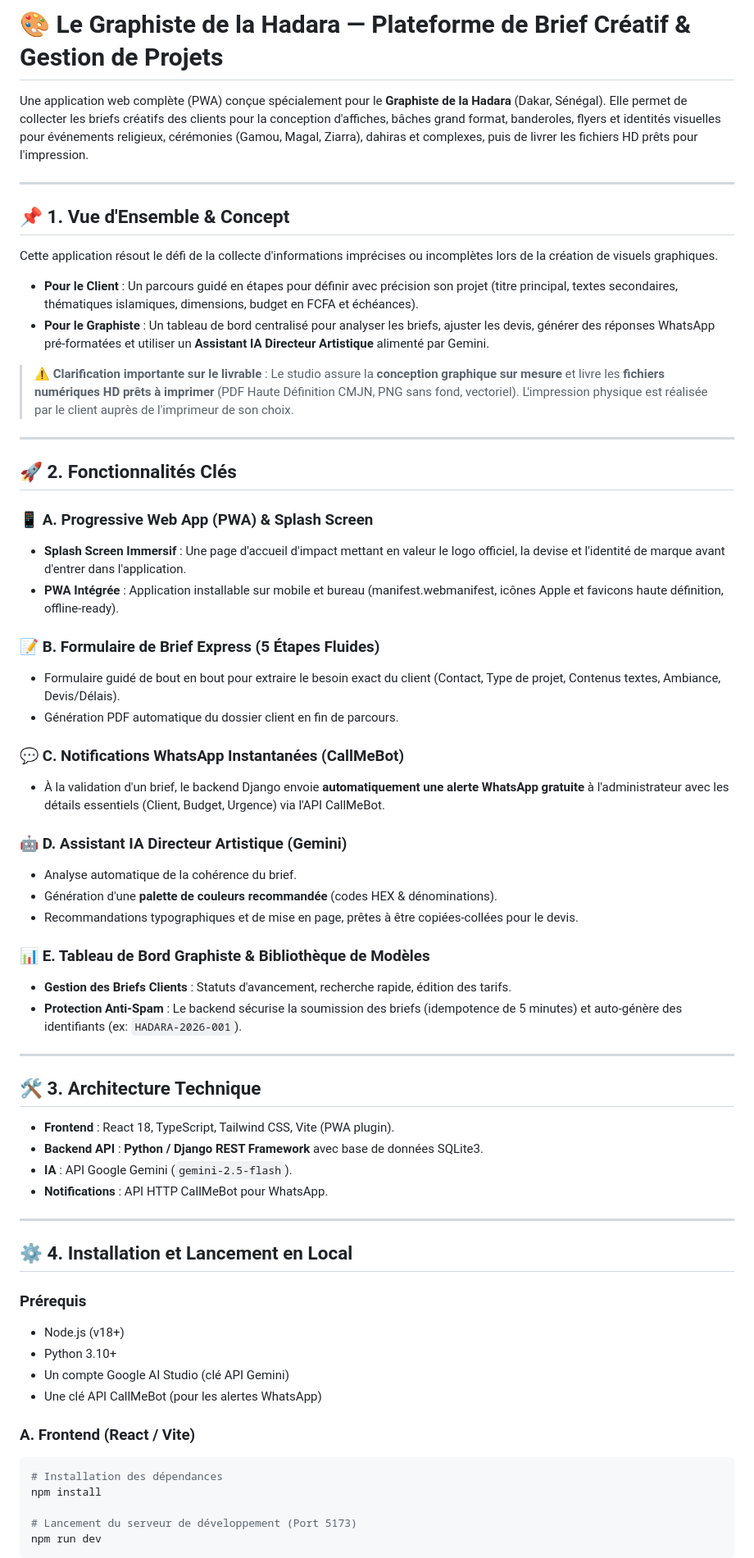
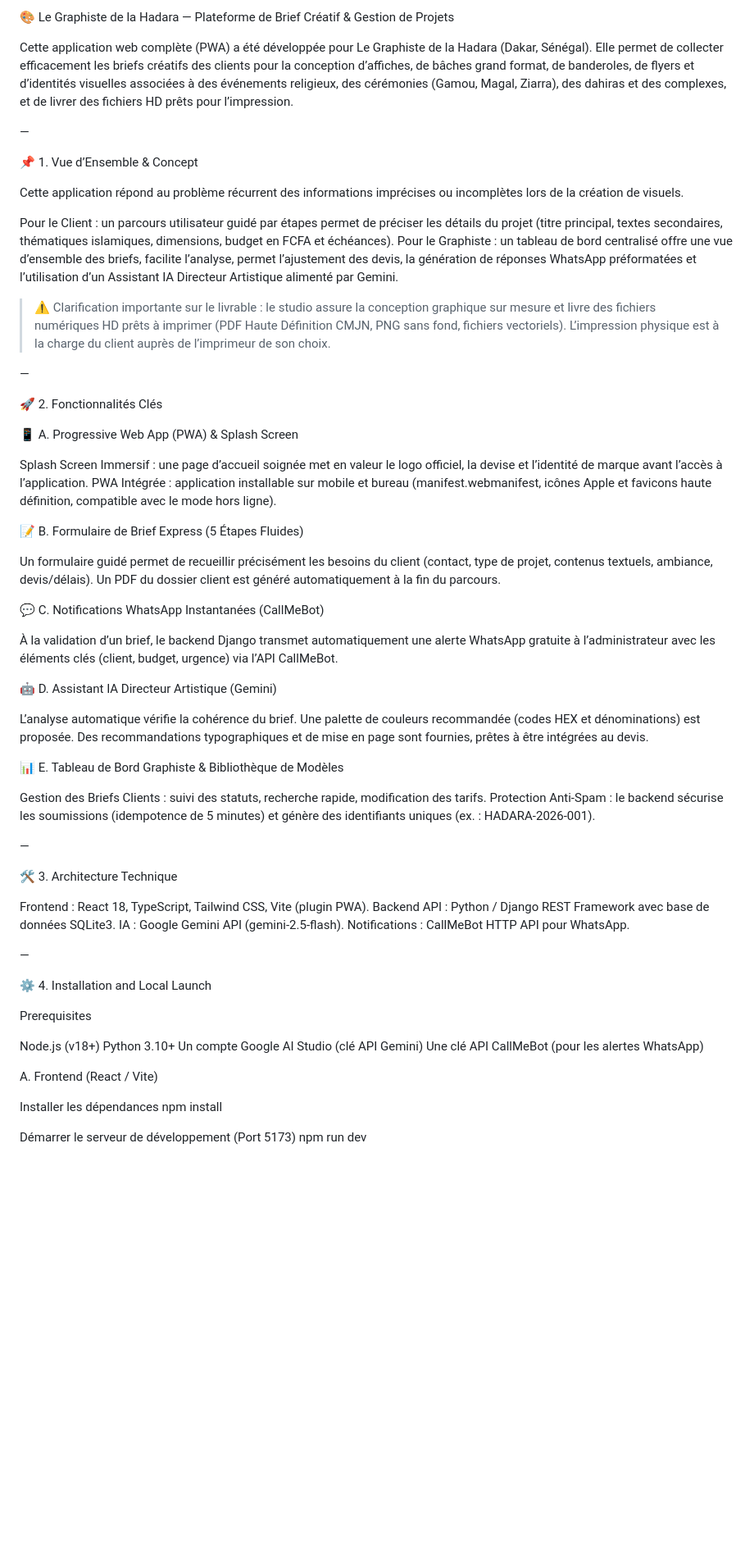
Before and after one commit to dallha/Hadara-Brief---Graphisme-Design, a Markdown page: README.md, the part around one of its changes. Shown at 82% size. Drawn GitHub-style; blank space fills up the shorter version.

````diff
--- a/README.md
+++ b/README.md
@@ -1,67 +1,72 @@
-# 🎨 Le Graphiste de la Hadara — Plateforme de Brief Créatif & Gestion de Projets
+🎨 Le Graphiste de la Hadara — Plateforme de Brief Créatif & Gestion de Projets
 
-Une application web complète (PWA) conçue spécialement pour le **Graphiste de la Hadara** (Dakar, Sénégal). Elle permet de collecter les briefs créatifs des clients pour la conception d'affiches, bâches grand format, banderoles, flyers et identités visuelles pour événements religieux, cérémonies (Gamou, Magal, Ziarra), dahiras et complexes, puis de livrer les fichiers HD prêts pour l'impression.
+Cette application web complète (PWA) a été développée pour Le Graphiste de la Hadara (Dakar, Sénégal).  Elle permet de collecter efficacement les briefs créatifs des clients pour la conception d’affiches, de bâches grand format, de banderoles, de flyers et d’identités visuelles associées à des événements religieux, des cérémonies (Gamou, Magal, Ziarra), des dahiras et des complexes, et de livrer des fichiers HD prêts pour l’impression.
 
----
+—
 
-## 📌 1. Vue d'Ensemble & Concept
+📌 1. Vue d’Ensemble & Concept
 
-Cette application résout le défi de la collecte d'informations imprécises ou incomplètes lors de la création de visuels graphiques.
+Cette application répond au problème récurrent des informations imprécises ou incomplètes lors de la création de visuels.
 
-- **Pour le Client** : Un parcours guidé en étapes pour définir avec précision son projet (titre principal, textes secondaires, thématiques islamiques, dimensions, budget en FCFA et échéances).
-- **Pour le Graphiste** : Un tableau de bord centralisé pour analyser les briefs, ajuster les devis, générer des réponses WhatsApp pré-formatées et utiliser un **Assistant IA Directeur Artistique** alimenté par Gemini.
+Pour le Client : un parcours utilisateur guidé par étapes permet de préciser les détails du projet (titre principal, textes secondaires, thématiques islamiques, dimensions, budget en FCFA et échéances).
+Pour le Graphiste : un tableau de bord centralisé offre une vue d’ensemble des briefs, facilite l’analyse, permet l’ajustement des devis, la génération de réponses WhatsApp préformatées et l’utilisation d’un Assistant IA Directeur Artistique alimenté par Gemini.
 
-> ⚠️ **Clarification importante sur le livrable** : Le studio assure la **conception graphique sur mesure** et livre les **fichiers numériques HD prêts à imprimer** (PDF Haute Définition CMJN, PNG sans fond, vectoriel). L'impression physique est réalisée par le client auprès de l'imprimeur de son choix.
+> ⚠️ Clarification importante sur le livrable : le studio assure la conception graphique sur mesure et livre des fichiers numériques HD prêts à imprimer (PDF Haute Définition CMJN, PNG sans fond, fichiers vectoriels). L’impression physique est à la charge du client auprès de l’imprimeur de son choix.
 
----
+—
 
-## 🚀 2. Fonctionnalités Clés
+🚀 2. Fonctionnalités Clés
 
-### 📱 A. Progressive Web App (PWA) & Splash Screen
-- **Splash Screen Immersif** : Une page d'accueil d'impact mettant en valeur le logo officiel, la devise et l'identité de marque avant d'entrer dans l'application.
-- **PWA Intégrée** : Application installable sur mobile et bureau (manifest.webmanifest, icônes Apple et favicons haute définition, offline-ready).
+📱 A. Progressive Web App (PWA) & Splash Screen
 
-### 📝 B. Formulaire de Brief Express (5 Étapes Fluides)
-- Formulaire guidé de bout en bout pour extraire le besoin exact du client (Contact, Type de projet, Contenus textes, Ambiance, Devis/Délais).
-- Génération PDF automatique du dossier client en fin de parcours.
+Splash Screen Immersif : une page d’accueil soignée met en valeur le logo officiel, la devise et l’identité de marque avant l’accès à l’application.
+PWA Intégrée : application installable sur mobile et bureau (manifest.webmanifest, icônes Apple et favicons haute définition, compatible avec le mode hors ligne).
 
-### 💬 C. Notifications WhatsApp Instantanées (CallMeBot)
-- À la validation d'un brief, le backend Django envoie **automatiquement une alerte WhatsApp gratuite** à l'administrateur avec les détails essentiels (Client, Budget, Urgence) via l'API CallMeBot.
+📝 B. Formulaire de Brief Express (5 Étapes Fluides)
 
-### 🤖 D. Assistant IA Directeur Artistique (Gemini)
-- Analyse automatique de la cohérence du brief.
-- Génération d'une **palette de couleurs recommandée** (codes HEX & dénominations).
-- Recommandations typographiques et de mise en page, prêtes à être copiées-collées pour le devis.
+Un formulaire guidé permet de recueillir précisément les besoins du client (contact, type de projet, contenus textuels, ambiance, devis/délais).
+Un PDF du dossier client est généré automatiquement à la fin du parcours.
 
-### 📊 E. Tableau de Bord Graphiste & Bibliothèque de Modèles
-- **Gestion des Briefs Clients** : Statuts d'avancement, recherche rapide, édition des tarifs.
-- **Protection Anti-Spam** : Le backend sécurise la soumission des briefs (idempotence de 5 minutes) et auto-génère des identifiants (ex: `HADARA-2026-001`).
+💬 C. Notifications WhatsApp Instantanées (CallMeBot)
 
----
+À la validation d’un brief, le backend Django transmet automatiquement une alerte WhatsApp gratuite à l’administrateur avec les éléments clés (client, budget, urgence) via l’API CallMeBot.
 
-## 🛠️ 3. Architecture Technique
+🤖 D. Assistant IA Directeur Artistique (Gemini)
 
-- **Frontend** : React 18, TypeScript, Tailwind CSS, Vite (PWA plugin).
-- **Backend API** : **Python / Django REST Framework** avec base de données SQLite3.
-- **IA** : API Google Gemini (`gemini-2.5-flash`).
-- **Notifications** : API HTTP CallMeBot pour WhatsApp.
+L’analyse automatique vérifie la cohérence du brief.
+Une palette de couleurs recommandée (codes HEX et dénominations) est proposée.
+Des recommandations typographiques et de mise en page sont fournies, prêtes à être intégrées au devis.
 
----
+📊 E. Tableau de Bord Graphiste & Bibliothèque de Modèles
 
-## ⚙️ 4. Installation et Lancement en Local
+Gestion des Briefs Clients : suivi des statuts, recherche rapide, modification des tarifs.
+Protection Anti-Spam : le backend sécurise les soumissions (idempotence de 5 minutes) et génère des identifiants uniques (ex. : HADARA-2026-001).
 
-### Prérequis
-- Node.js (v18+)
-- Python 3.10+
-- Un compte Google AI Studio (clé API Gemini)
-- Une clé API CallMeBot (pour les alertes WhatsApp)
+—
 
-### A. Frontend (React / Vite)
-```bash
-# Installation des dépendances
+🛠️ 3. Architecture Technique
+
+Frontend : React 18, TypeScript, Tailwind CSS, Vite (plugin PWA).
+Backend API : Python / Django REST Framework avec base de données SQLite3.
+IA : Google Gemini API (gemini-2.5-flash).
+Notifications : CallMeBot HTTP API pour WhatsApp.
+
+—
+
+⚙️ 4. Installation and Local Launch
+
+Prerequisites
+
+Node.js (v18+)
+Python 3.10+
+Un compte Google AI Studio (clé API Gemini)
+Une clé API CallMeBot (pour les alertes WhatsApp)
+
+A. Frontend (React / Vite)
+
+Installer les dépendances
 npm install
 
-# Lancement du serveur de développement (Port 5173)
+Démarrer le serveur de développement (Port 5173)
 npm run dev
-```
 
````
Also changed, not shown: other parts of README.md (+21 -25 lines).
